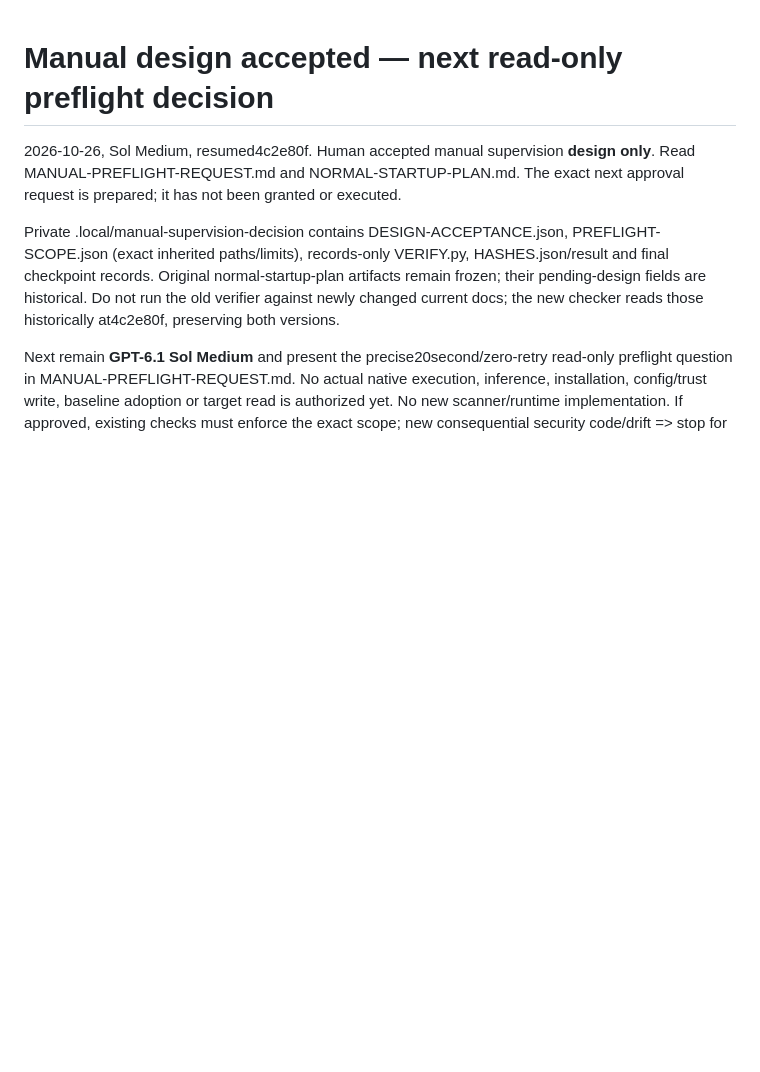
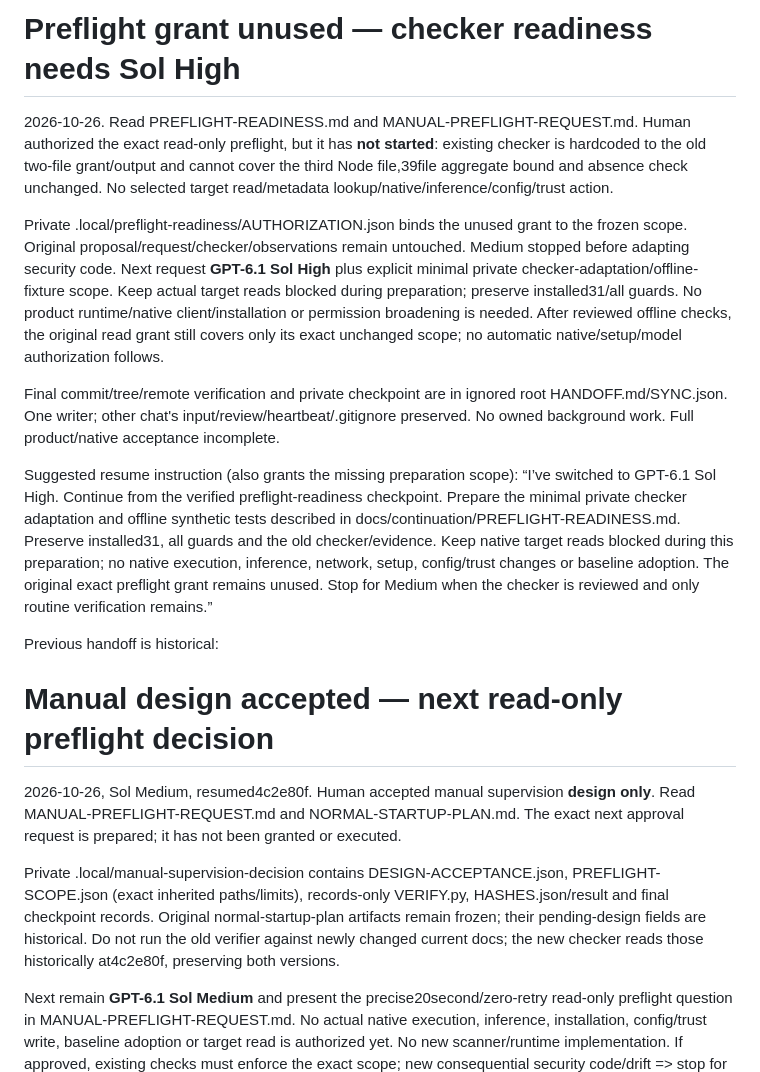
Before and after one commit to HarryBurd33/claude-mods-for-codex, a Markdown page: docs/continuation/HANDOFF.md, the part around the change. GitHub-like rendering; blank space fills up the shorter version.

Commit message:
docs: preserve unused preflight grant and checker readiness blocker

```diff
--- a/docs/continuation/HANDOFF.md
+++ b/docs/continuation/HANDOFF.md
@@ -1,3 +1,35 @@
+# Preflight grant unused — checker readiness needs Sol High
+
+2026-10-26. Read PREFLIGHT-READINESS.md and MANUAL-PREFLIGHT-REQUEST.md.
+Human authorized the exact read-only preflight, but it has **not started**:
+existing checker is hardcoded to the old two-file grant/output and cannot cover
+the third Node file,39file aggregate bound and absence check unchanged.
+No selected target read/metadata lookup/native/inference/config/trust action.
+
+Private .local/preflight-readiness/AUTHORIZATION.json binds the unused grant to
+the frozen scope. Original proposal/request/checker/observations remain untouched.
+Medium stopped before adapting security code. Next request **GPT-6.1 Sol High**
+plus explicit minimal private checker-adaptation/offline-fixture scope. Keep actual
+target reads blocked during preparation; preserve installed31/all guards.
+No product runtime/native client/installation or permission broadening is needed.
+After reviewed offline checks, the original read grant still covers only its exact
+unchanged scope; no automatic native/setup/model authorization follows.
+
+Final commit/tree/remote verification and private checkpoint are in ignored root
+HANDOFF.md/SYNC.json. One writer; other chat's input/review/heartbeat/.gitignore
+preserved. No owned background work. Full product/native acceptance incomplete.
+
+Suggested resume instruction (also grants the missing preparation scope):
+“I’ve switched to GPT-6.1 Sol High. Continue from the verified preflight-readiness
+checkpoint. Prepare the minimal private checker adaptation and offline synthetic
+tests described in docs/continuation/PREFLIGHT-READINESS.md. Preserve installed31,
+all guards and the old checker/evidence. Keep native target reads blocked during
+this preparation; no native execution, inference, network, setup, config/trust
+changes or baseline adoption. The original exact preflight grant remains unused.
+Stop for Medium when the checker is reviewed and only routine verification remains.”
+
+Previous handoff is historical:
+
 # Manual design accepted — next read-only preflight decision
 
 2026-10-26, Sol Medium, resumed4c2e80f. Human accepted manual supervision **design
```
Also changed, not shown: docs/continuation/PREFLIGHT-READINESS.md (added, +58 -0 lines).
